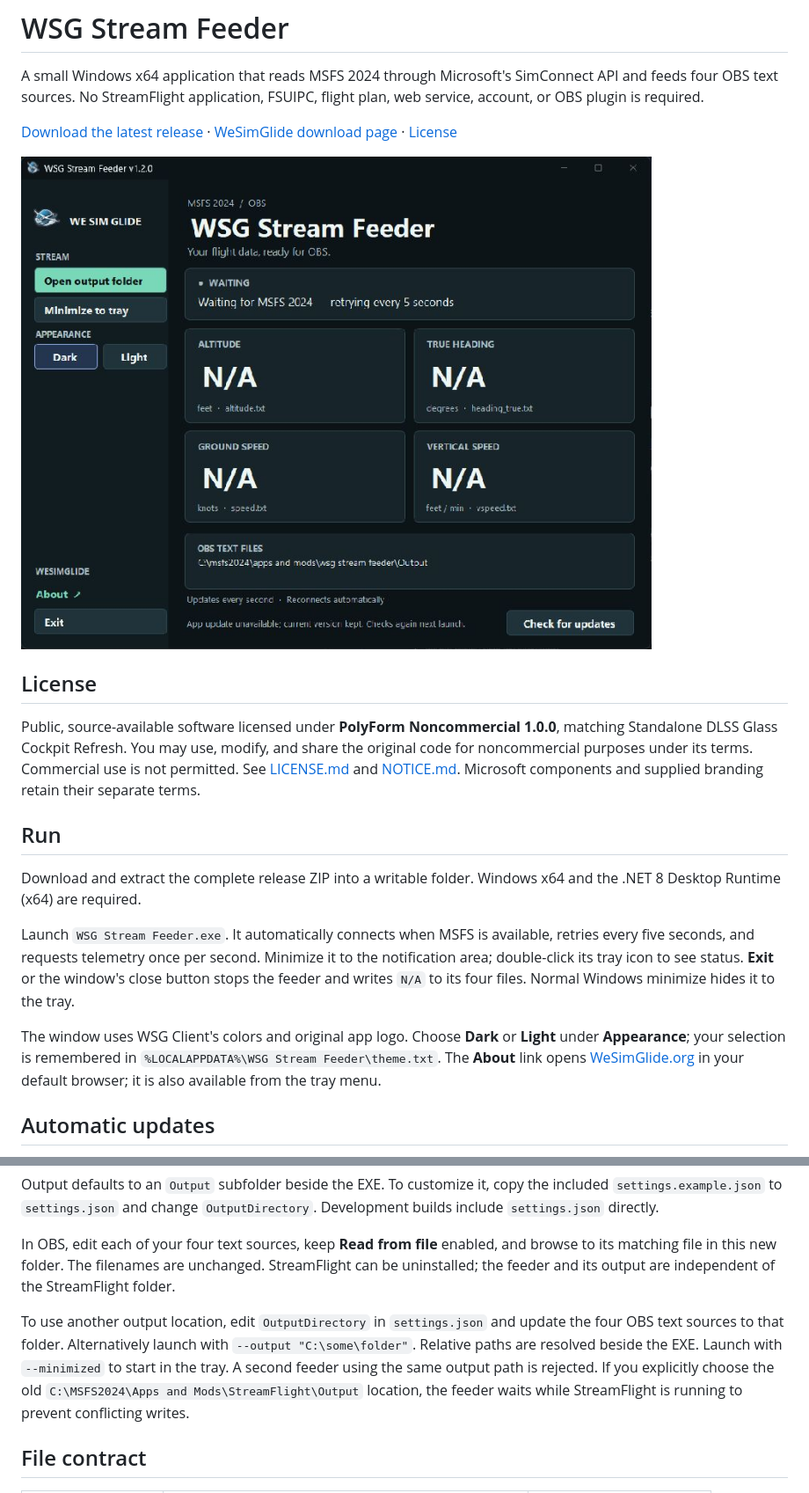
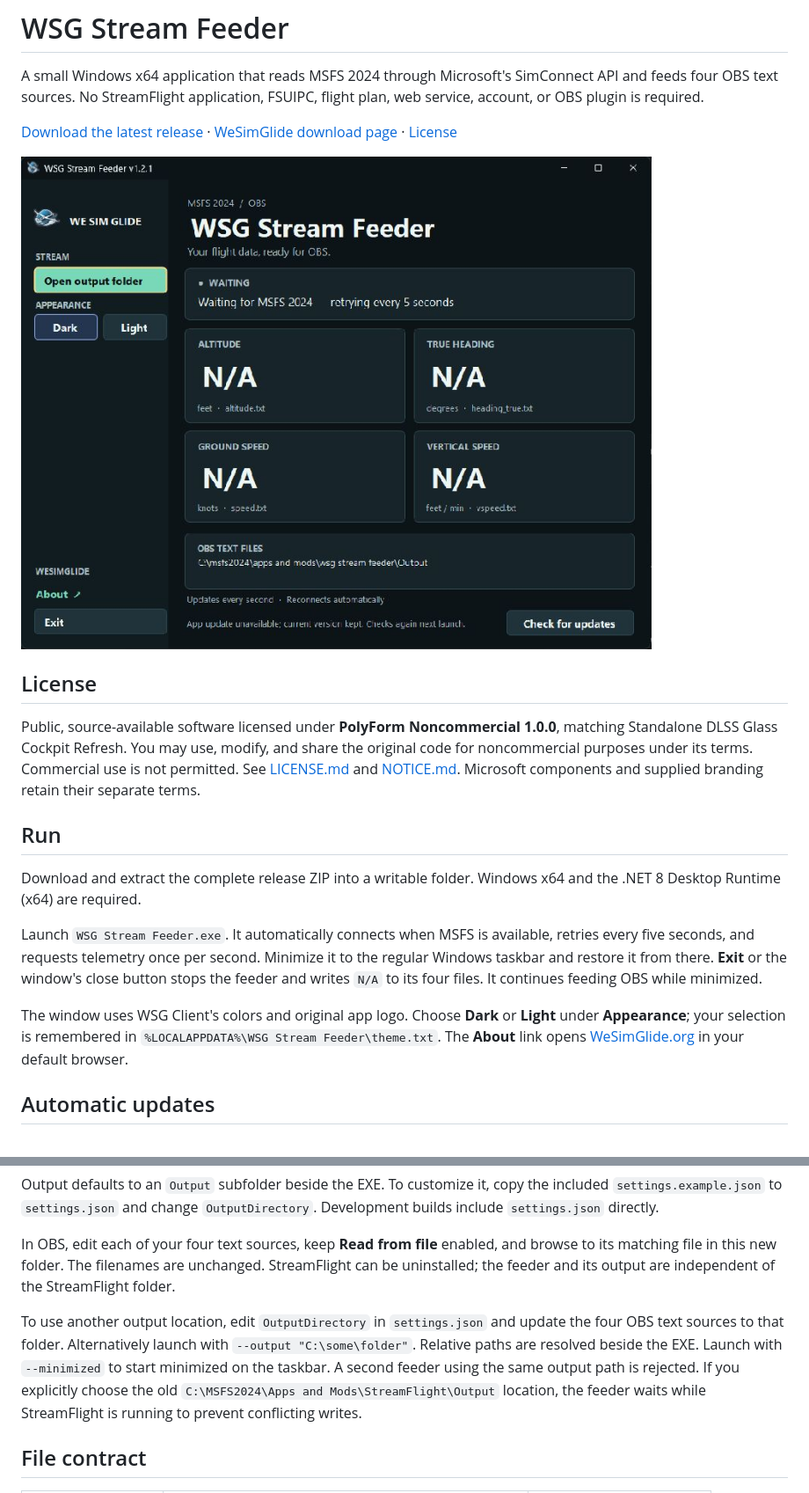
Before and after one commit to siglr/WSGStreamFeeder, a Markdown page: README.md, 2 parts joined by grey strips. Shown: that part at 88% size. GitHub-like rendering; pictures changed too: web/assets/wsg-stream-feeder.png.

Commit message:
Use the Windows taskbar instead of a system tray icon

```diff
--- a/README.md
+++ b/README.md
@@ -14,9 +14,9 @@ Public, source-available software licensed under **PolyForm Noncommercial 1.0.0*
 
 Download and extract the complete release ZIP into a writable folder. Windows x64 and the .NET 8 Desktop Runtime (x64) are required.
 
-Launch `WSG Stream Feeder.exe`. It automatically connects when MSFS is available, retries every five seconds, and requests telemetry once per second. Minimize it to the notification area; double-click its tray icon to see status. **Exit** or the window's close button stops the feeder and writes `N/A` to its four files. Normal Windows minimize hides it to the tray.
+Launch `WSG Stream Feeder.exe`. It automatically connects when MSFS is available, retries every five seconds, and requests telemetry once per second. Minimize it to the regular Windows taskbar and restore it from there. **Exit** or the window's close button stops the feeder and writes `N/A` to its four files. It continues feeding OBS while minimized.
 
-The window uses WSG Client's colors and original app logo. Choose **Dark** or **Light** under **Appearance**; your selection is remembered in `%LOCALAPPDATA%\WSG Stream Feeder\theme.txt`. The **About** link opens [WeSimGlide.org](https://WeSimGlide.org/) in your default browser; it is also available from the tray menu.
+The window uses WSG Client's colors and original app logo. Choose **Dark** or **Light** under **Appearance**; your selection is remembered in `%LOCALAPPDATA%\WSG Stream Feeder\theme.txt`. The **About** link opens [WeSimGlide.org](https://WeSimGlide.org/) in your default browser.
 
 ## Automatic updates
 
@@ -30,7 +30,7 @@ Output defaults to an `Output` subfolder beside the EXE. To customize it, copy t
 
 In OBS, edit each of your four text sources, keep **Read from file** enabled, and browse to its matching file in this new folder. The filenames are unchanged. StreamFlight can be uninstalled; the feeder and its output are independent of the StreamFlight folder.
 
-To use another output location, edit `OutputDirectory` in `settings.json` and update the four OBS text sources to that folder. Alternatively launch with `--output "C:\some\folder"`. Relative paths are resolved beside the EXE. Launch with `--minimized` to start in the tray. A second feeder using the same output path is rejected. If you explicitly choose the old `C:\MSFS2024\Apps and Mods\StreamFlight\Output` location, the feeder waits while StreamFlight is running to prevent conflicting writes.
+To use another output location, edit `OutputDirectory` in `settings.json` and update the four OBS text sources to that folder. Alternatively launch with `--output "C:\some\folder"`. Relative paths are resolved beside the EXE. Launch with `--minimized` to start minimized on the taskbar. A second feeder using the same output path is rejected. If you explicitly choose the old `C:\MSFS2024\Apps and Mods\StreamFlight\Output` location, the feeder waits while StreamFlight is running to prevent conflicting writes.
 
 ## File contract
 
```
Also changed, not shown: ANTIVIRUS-REVIEW.md (+5 -5 lines), 9 other files.
